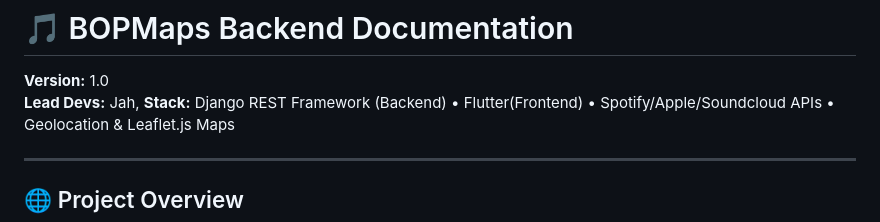
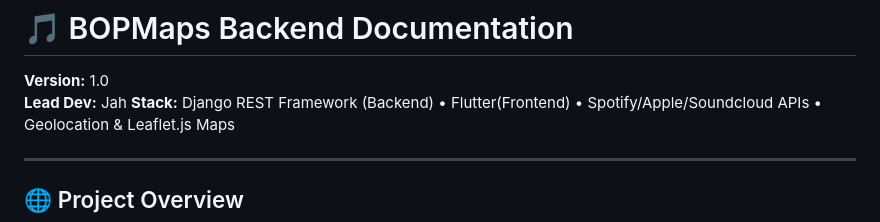
Before and after one commit to raedjah1/BOPMapsBackend, a Markdown page: README.md, the part around the change. Drawn GitHub-style.

```diff
--- a/README.md
+++ b/README.md
@@ -1,7 +1,7 @@
 # 🎵 BOPMaps Backend Documentation
 
 **Version:** 1.0
-**Lead Devs:** Jah,
+**Lead Dev:** Jah
 **Stack:** Django REST Framework (Backend) • Flutter(Frontend) • Spotify/Apple/Soundcloud APIs • Geolocation & Leaflet.js Maps
 
 ---
```
